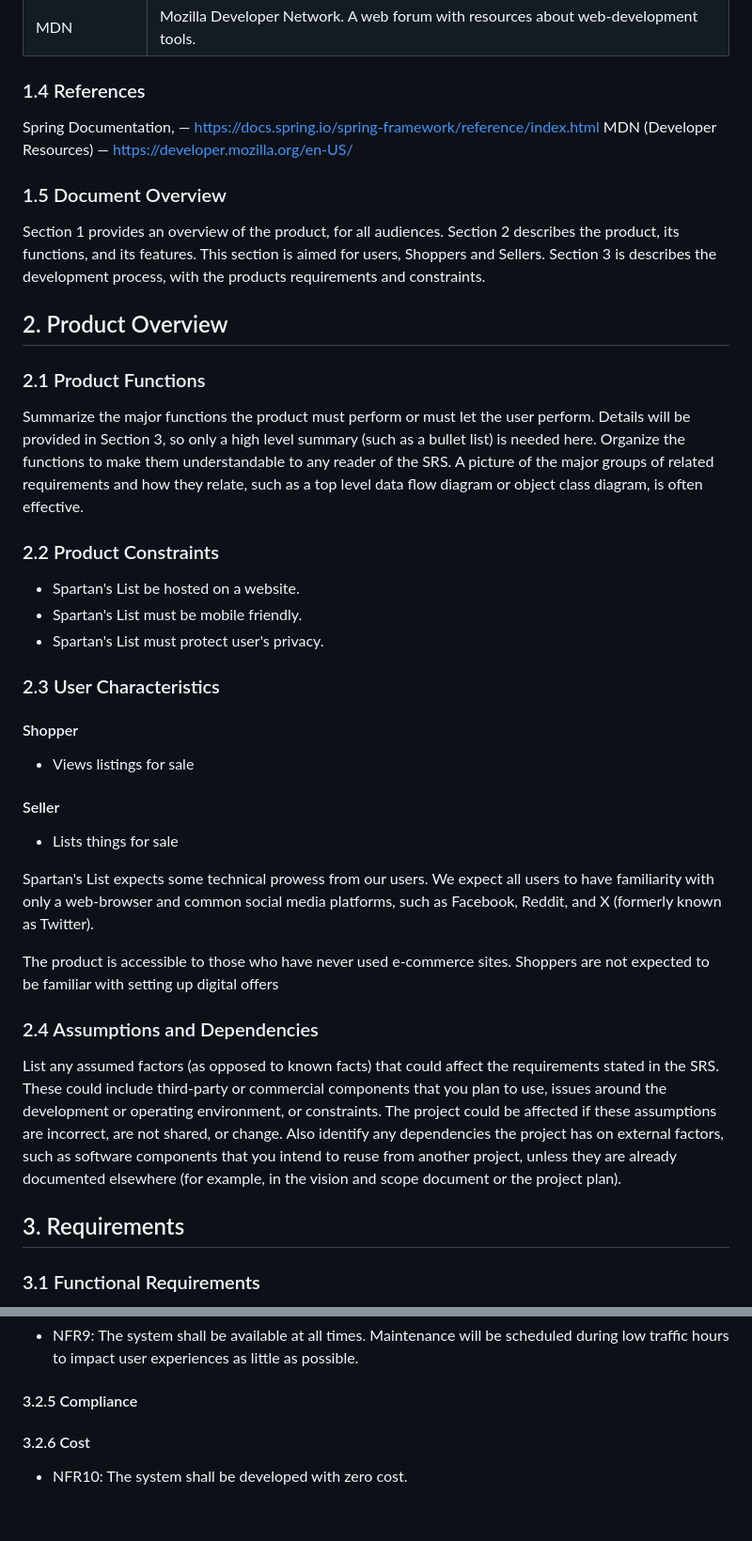
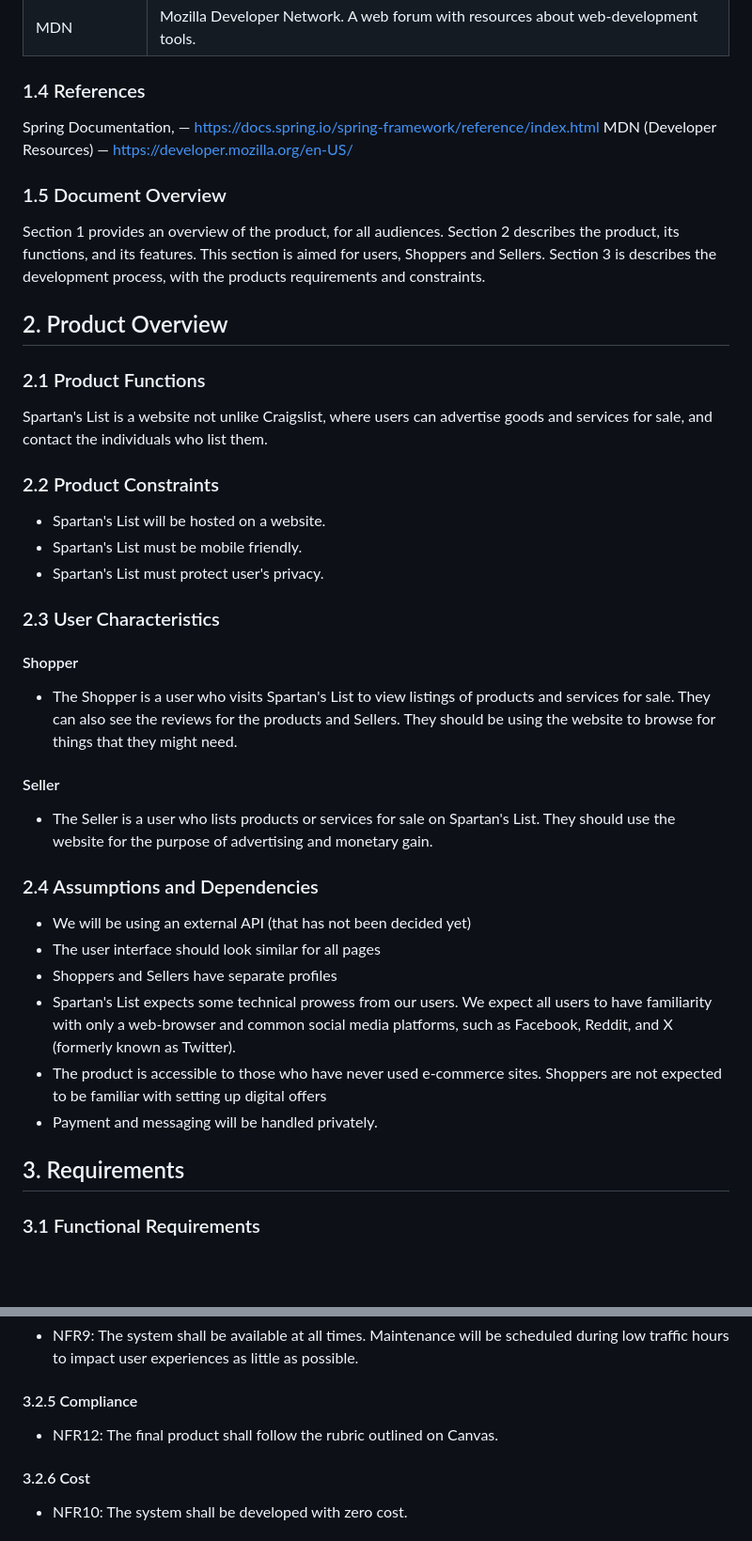
Before and after one commit to wilsonality/f25-team2, a Markdown page: doc/spartanslistSRS.md, 2 parts joined by grey strips. Shown: that part at 94% size. GitHub-like rendering; blank space fills up the shorter version.

Commit message:
close issue 10, add NFR12, formatting

```diff
--- a/doc/spartanslistSRS.md
+++ b/doc/spartanslistSRS.md
@@ -66,7 +62,6 @@ Spartan's List is a convenient and free web-based application to allow Spartans
 |MDN | Mozilla Developer Network. A web forum with resources about web-development tools. |
 
 ### 1.4 References
-
 Spring Documentation,  — https://docs.spring.io/spring-framework/reference/index.html
 MDN (Developer Resources) — https://developer.mozilla.org/en-US/
 
@@ -75,28 +70,28 @@ Section 1 provides an overview of the product, for all audiences. Section 2 desc
 
 ## 2. Product Overview
 ### 2.1 Product Functions
-Summarize the major functions the product must perform or must let the user perform. Details will be provided in Section 3, so only a high level summary (such as a bullet list) is needed here. Organize the functions to make them understandable to any reader of the SRS. A picture of the major groups of related requirements and how they relate, such as a top level data flow diagram or object class diagram, is often effective.
+Spartan's List is a website not unlike Craigslist, where users can advertise goods and services for sale, and contact the individuals who list them.
 
 ### 2.2 Product Constraints
-* Spartan's List be hosted on a website.
+* Spartan's List will be hosted on a website.
 * Spartan's List must be mobile friendly.
 * Spartan's List must protect user's privacy.
 
 ### 2.3 User Characteristics
 #### Shopper
-* Views listings for sale
+* The Shopper is a user who visits Spartan's List to view listings of products and services for sale. They can also see the reviews for the products and Sellers. They should be using the website to browse for things that they might need.
 #### Seller
-* Lists things for sale
-
-Spartan's List expects some technical prowess from our users. We expect all users to have familiarity with only a web-browser and common social media platforms, such as Facebook, Reddit, and X (formerly known as Twitter).
-
-The product is accessible to those who have never used e-commerce sites. Shoppers are not expected to be familiar with setting up digital offers
+* The Seller is a user who lists products or services for sale on Spartan's List. They should use the website for the purpose of advertising and monetary gain.
 
 ### 2.4 Assumptions and Dependencies
-List any assumed factors (as opposed to known facts) that could affect the requirements stated in the SRS. These could include third-party or commercial components that you plan to use, issues around the development or operating environment, or constraints. The project could be affected if these assumptions are incorrect, are not shared, or change. Also identify any dependencies the project has on external factors, such as software components that you intend to reuse from another project, unless they are already documented elsewhere (for example, in the vision and scope document or the project plan).
+* We will be using an external API (that has not been decided yet)
+* The user interface should look similar for all pages
+* Shoppers and Sellers have separate profiles
+* Spartan's List expects some technical prowess from our users. We expect all users to have familiarity with only a web-browser and common social media platforms, such as Facebook, Reddit, and X (formerly known as Twitter).
+* The product is accessible to those who have never used e-commerce sites. Shoppers are not expected to be familiar with setting up digital offers
+* Payment and messaging will be handled privately.
 
 ## 3. Requirements
-
 ### 3.1 Functional Requirements
 This section specifies the software product's requirements. Specify all of the software requirements to a level of detail sufficient to enable designers to design a software system to satisfy those requirements, and to enable testers to test that the software system satisfies those requirements.
 
@@ -154,6 +145,7 @@ The system will require devices with web browser capabilities.
 * NFR9: The system shall be available at all times. Maintenance will be scheduled during low traffic hours to impact user experiences as little as possible.
 
 #### 3.2.5 Compliance
+* NFR12: The final product shall follow the rubric outlined on Canvas.
 
 #### 3.2.6 Cost
 * NFR10: The system shall be developed with zero cost.
```
Also changed, not shown: other parts of doc/spartanslistSRS.md (+6 -14 lines).
